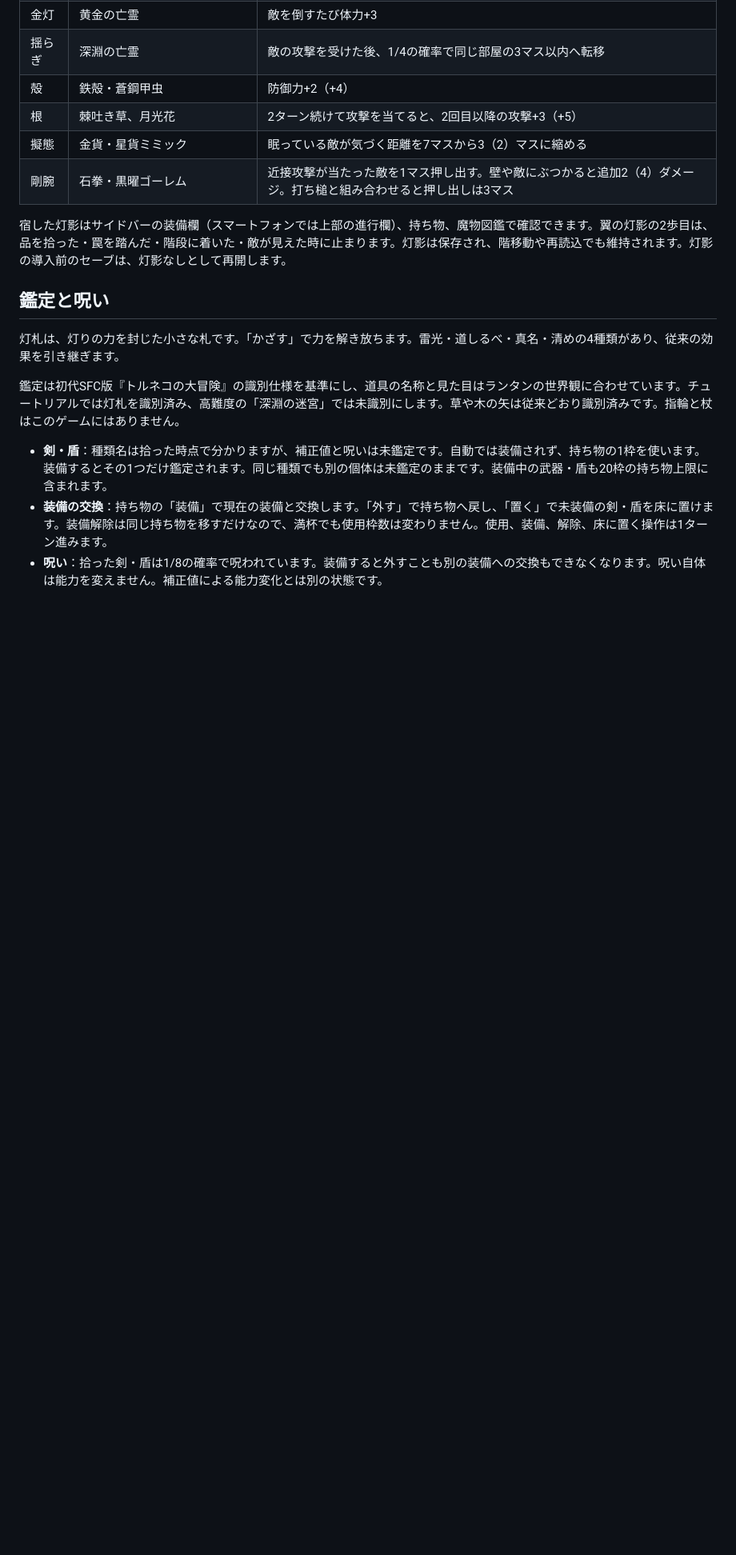
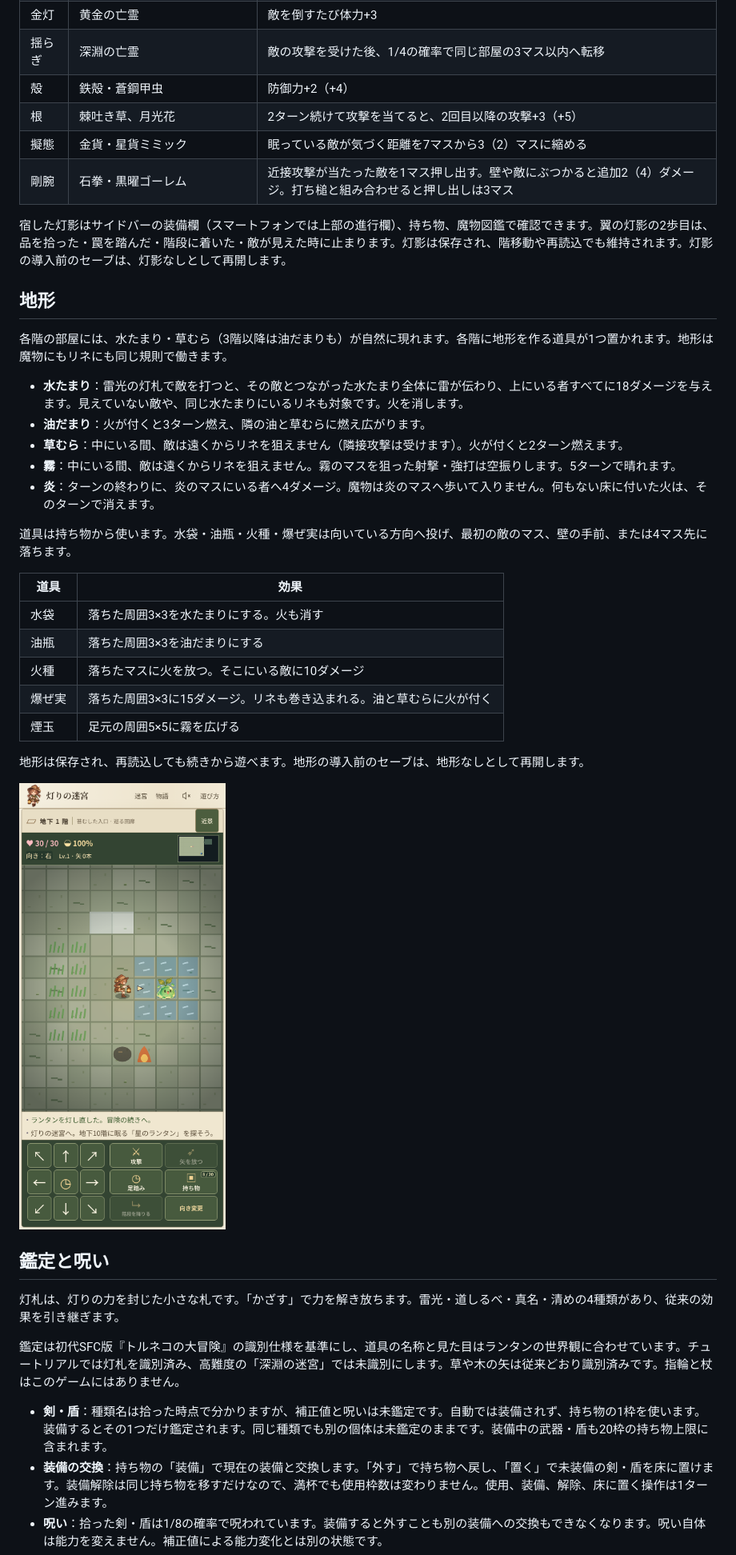
Before and after one commit to y-krn/lantern-dungeon, a Markdown page: README.md, the part around the change. Shown at 80% size. Rendered like a GitHub page; pictures changed too: docs/screenshots/terrain-iphone.png (added); blank space fills up the shorter version.

```diff
--- a/README.md
+++ b/README.md
@@ -143,6 +143,30 @@ npx --yes wrangler@4.149.0 deploy --dry-run
 
 宿した灯影はサイドバーの装備欄（スマートフォンでは上部の進行欄）、持ち物、魔物図鑑で確認できます。翼の灯影の2歩目は、品を拾った・罠を踏んだ・階段に着いた・敵が見えた時に止まります。灯影は保存され、階移動や再読込でも維持されます。灯影の導入前のセーブは、灯影なしとして再開します。
 
+## 地形
+
+各階の部屋には、水たまり・草むら（3階以降は油だまりも）が自然に現れます。各階に地形を作る道具が1つ置かれます。地形は魔物にもリネにも同じ規則で働きます。
+
+- **水たまり**：雷光の灯札で敵を打つと、その敵とつながった水たまり全体に雷が伝わり、上にいる者すべてに18ダメージを与えます。見えていない敵や、同じ水たまりにいるリネも対象です。火を消します。
+- **油だまり**：火が付くと3ターン燃え、隣の油と草むらに燃え広がります。
+- **草むら**：中にいる間、敵は遠くからリネを狙えません（隣接攻撃は受けます）。火が付くと2ターン燃えます。
+- **霧**：中にいる間、敵は遠くからリネを狙えません。霧のマスを狙った射撃・強打は空振りします。5ターンで晴れます。
+- **炎**：ターンの終わりに、炎のマスにいる者へ4ダメージ。魔物は炎のマスへ歩いて入りません。何もない床に付いた火は、そのターンで消えます。
+
+道具は持ち物から使います。水袋・油瓶・火種・爆ぜ実は向いている方向へ投げ、最初の敵のマス、壁の手前、または4マス先に落ちます。
+
+| 道具 | 効果 |
+|---|---|
+| 水袋 | 落ちた周囲3×3を水たまりにする。火も消す |
+| 油瓶 | 落ちた周囲3×3を油だまりにする |
+| 火種 | 落ちたマスに火を放つ。そこにいる敵に10ダメージ |
+| 爆ぜ実 | 落ちた周囲3×3に15ダメージ。リネも巻き込まれる。油と草むらに火が付く |
+| 煙玉 | 足元の周囲5×5に霧を広げる |
+
+地形は保存され、再読込しても続きから遊べます。地形の導入前のセーブは、地形なしとして再開します。
+
+![水たまり・草むら・油・炎・霧](docs/screenshots/terrain-iphone.png)
+
 ## 鑑定と呪い
 
 灯札は、灯りの力を封じた小さな札です。「かざす」で力を解き放ちます。雷光・道しるべ・真名・清めの4種類があり、従来の効果を引き継ぎます。
```
Also changed, not shown: docs/expansion-roadmap.md (+13 -1 lines), 12 other files.
